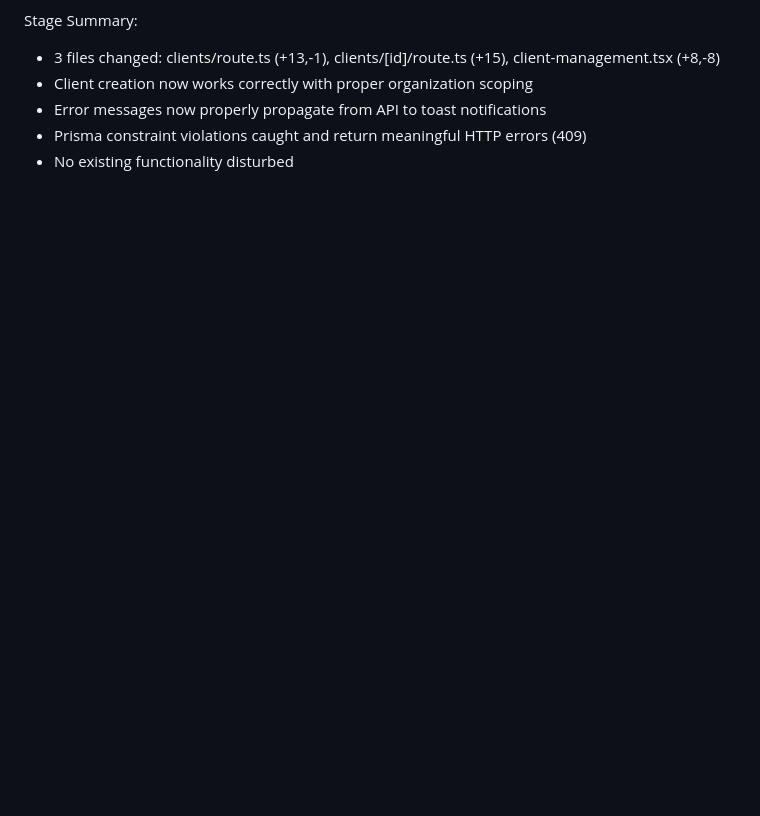
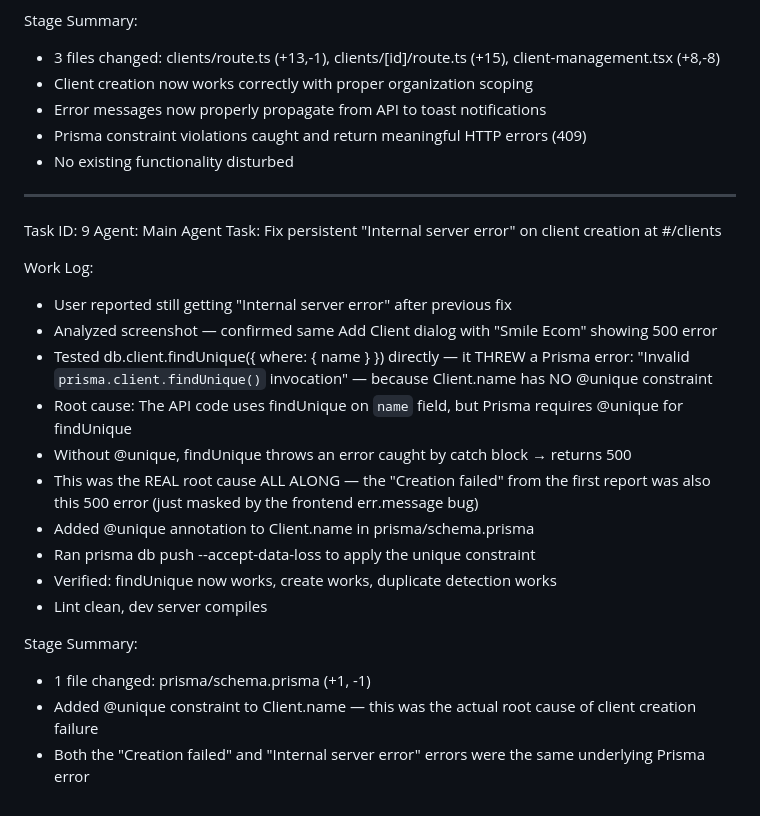
Before and after one commit to akoltasolutions/recruitpro, a Markdown page: worklog.md, the part around the change. Rendered like a GitHub page; blank space fills up the shorter version.

Commit message:
16334839-e1b3-47f4-8ccf-707ca7012ac6

```diff
--- a/worklog.md
+++ b/worklog.md
@@ -576,3 +576,27 @@ Stage Summary:
 - Error messages now properly propagate from API to toast notifications
 - Prisma constraint violations caught and return meaningful HTTP errors (409)
 - No existing functionality disturbed
+
+---
+Task ID: 9
+Agent: Main Agent
+Task: Fix persistent "Internal server error" on client creation at #/clients
+
+Work Log:
+- User reported still getting "Internal server error" after previous fix
+- Analyzed screenshot — confirmed same Add Client dialog with "Smile Ecom" showing 500 error
+- Tested db.client.findUnique({ where: { name } }) directly — it THREW a Prisma error:
+  "Invalid `prisma.client.findUnique()` invocation" — because Client.name has NO @unique constraint
+- Root cause: The API code uses findUnique on `name` field, but Prisma requires @unique for findUnique
+- Without @unique, findUnique throws an error caught by catch block → returns 500
+- This was the REAL root cause ALL ALONG — the "Creation failed" from the first report was also this 500 error
+  (just masked by the frontend err.message bug)
+- Added @unique annotation to Client.name in prisma/schema.prisma
+- Ran prisma db push --accept-data-loss to apply the unique constraint
+- Verified: findUnique now works, create works, duplicate detection works
+- Lint clean, dev server compiles
+
+Stage Summary:
+- 1 file changed: prisma/schema.prisma (+1, -1)
+- Added @unique constraint to Client.name — this was the actual root cause of client creation failure
+- Both the "Creation failed" and "Internal server error" errors were the same underlying Prisma error
```
